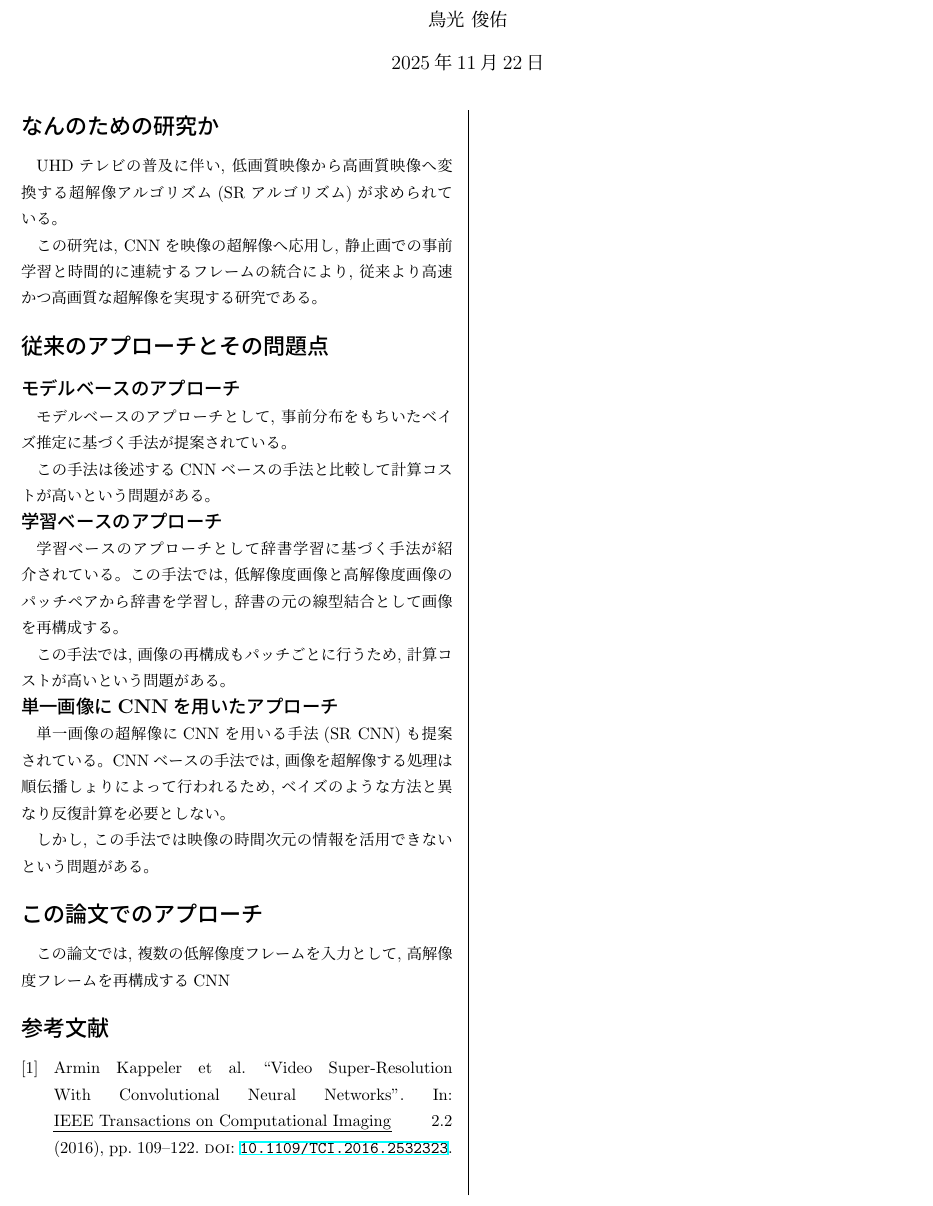
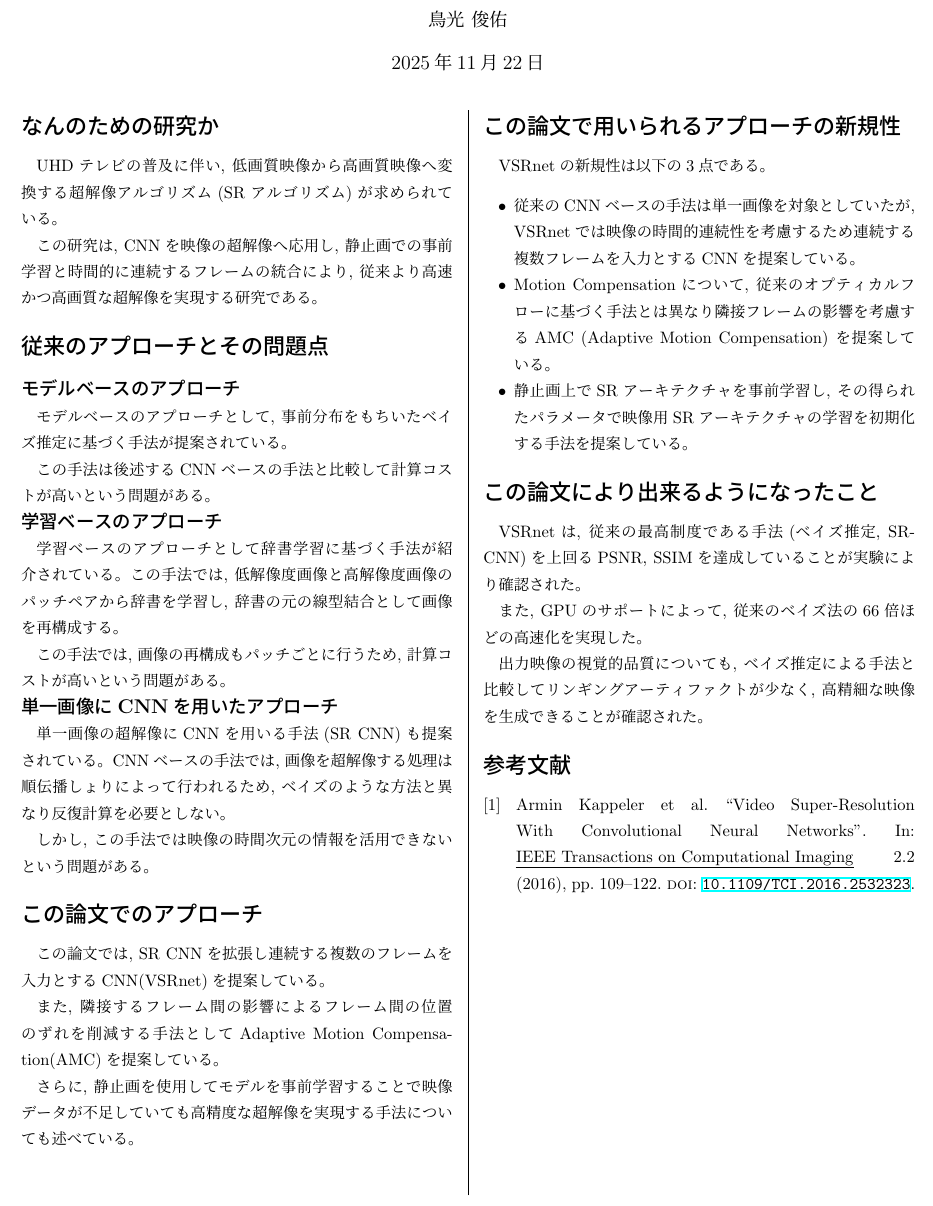
Before and after one commit to ultsaza/tex-env, a LaTeX document (main.tex): part of page 2 of 2, cut so that both start at the same text. Compiled offline with pLaTeX and dvipdfmx.

Commit message:
主定理まで

```diff
--- a/main.tex
+++ b/main.tex
@@ -59,8 +59,35 @@ UHDテレビの普及に伴い, 低画質映像から
 
 \section*{この論文でのアプローチ}
 
-この論文では, 複数の低解像度フレームを入力として, 高解像度フレームを
-再構成するCNN
+この論文では, SR CNNを拡張し連続する複数のフレームを入力とするCNN(VSRnet)を提案している。
+
+また, 隣接するフレーム間の影響によるフレーム間の位置のずれを削減する手法として
+Adaptive Motion Compensation(AMC)を提案している。
+
+さらに, 静止画を使用してモデルを事前学習することで
+映像データが不足していても高精度な超解像を実現する手法についても述べている。
+
+
+\section*{この論文で用いられるアプローチの新規性}
+
+VSRnetの新規性は以下の3点である。
+
+\begin{itemize}
+    \item 従来のCNNベースの手法は単一画像を対象としていたが, VSRnetでは映像の時間的連続性を考慮するため連続する複数フレームを入力とするCNNを提案している。
+    \item Motion Compensationについて, 従来のオプティカルフローに基づく手法とは異なり隣接フレームの影響を考慮するAMC (Adaptive Motion Compensation) を提案している。
+    \item 静止画上でSRアーキテクチャを事前学習し, その得られたパラメータで映像用SRアーキテクチャの学習を初期化する手法を提案している。
+\end{itemize}
+
+\section*{この論文により出来るようになったこと}
+
+VSRnetは, 従来の最高制度である手法(ベイズ推定, SRCNN)を
+上回るPSNR, SSIMを達成していることが実験により確認された。
+
+また, GPUのサポートによって, 従来のベイズ法の66倍ほどの高速化を実現した。
+
+出力映像の視覚的品質についても, ベイズ推定による手法と比較してリンギングアーティファクトが少なく,
+高精細な映像を生成できることが確認された。
+
 
 \printbibliography[title=参考文献] % 参考文献の出力. 参考文献が不要ならばコメントアウトする.
 \end{document}
```
Also changed, not shown: main.pdf.
